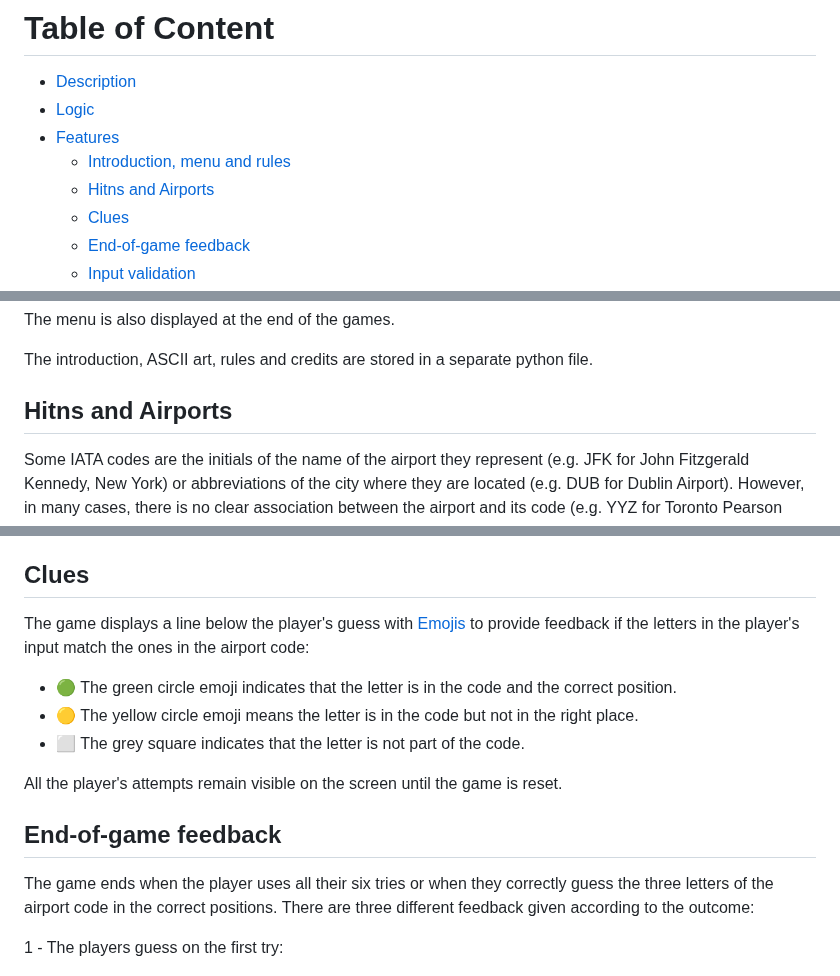
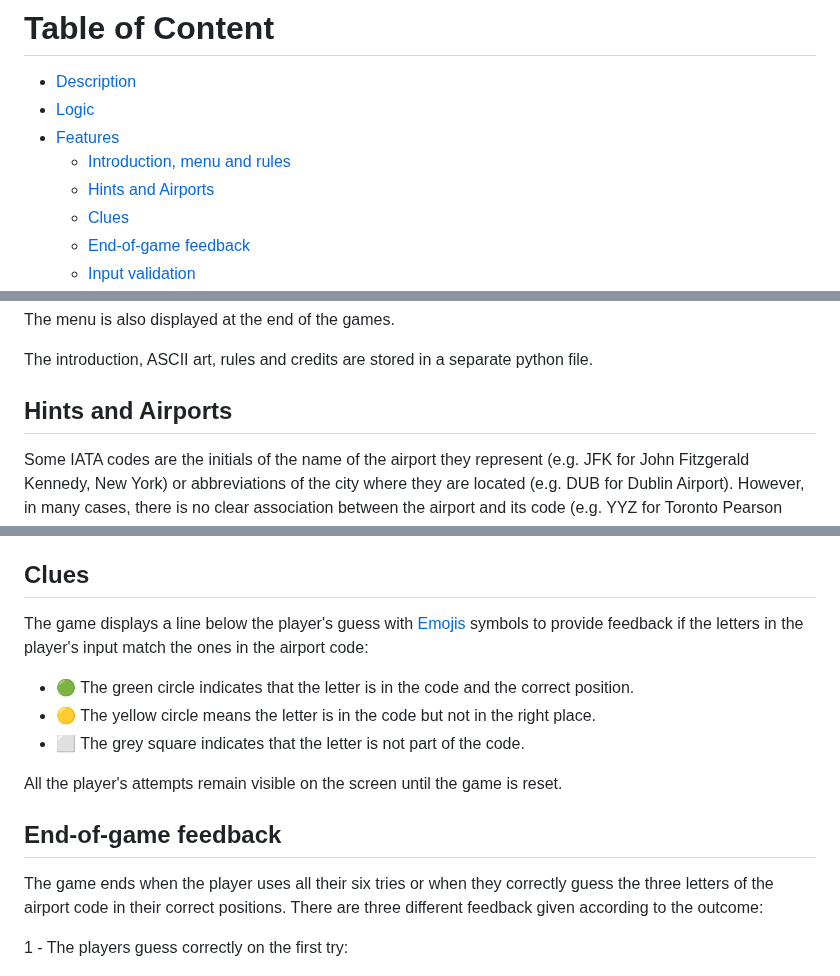
Before and after one commit to Code-Institute-Submissions/zemaciel-project3, a Markdown page: README.md, 3 parts joined by grey strips. Rendered like a GitHub page.

```diff
--- a/README.md
+++ b/README.md
@@ -12,7 +12,7 @@ Live site at [https://airport-codes-game.herokuapp.com/](https://airport-codes-g
 - [Logic](#logic)
 - [Features](#features)
   * [Introduction, menu and rules](#introduction-menu-and-rules)
-  * [Hitns and Airports](#hitns-and-airports)
+  * [Hints and Airports](#hints-and-airports)
   * [Clues](#clues)
   * [End-of-game feedback](#end-of-game-feedback)
   * [Input validation](#input-validation)
@@ -47,7 +47,7 @@ The menu is also displayed at the end of the games.
 
 The introduction, ASCII art, rules and credits are stored in a separate python file.
 
-## Hitns and Airports
+## Hints and Airports
 Some IATA codes are the initials of the name of the airport they represent (e.g. JFK for John Fitzgerald Kennedy, New York) or abbreviations of the city where they are located (e.g. DUB for Dublin Airport). However, in many cases, there is no clear association between the airport and its code (e.g. YYZ for Toronto Pearson International Airport).
 
 Also,  asking the players to guess any three-letter code could lead to frustration. They could spend all their six attempts before getting any clue.
@@ -59,19 +59,19 @@ Instead, a hint about the airport's location is displayed at the start of every
 The list of airports and hints are in two different dictionaries in a separate python file.
 
 ## Clues
-The game displays a line below the player's guess with [Emojis](https://en.wikipedia.org/wiki/Emoji) to provide feedback if the letters in the player's input match the ones in the airport code:
+The game displays a line below the player's guess with [Emojis](https://en.wikipedia.org/wiki/Emoji) symbols to provide feedback if the letters in the player's input match the ones in the airport code:
 
-- 🟢 The green circle emoji indicates that the letter is in the code and the correct position.
-- 🟡 The yellow circle emoji means the letter is in the code but not in the right place.
+- 🟢 The green circle indicates that the letter is in the code and the correct position.
+- 🟡 The yellow circle means the letter is in the code but not in the right place.
 - ⬜️ The grey square indicates that the letter is not part of the code.
 
 All the player's attempts remain visible on the screen until the game is reset.
 
 ## End-of-game feedback
-The game ends when the player uses all their six tries or when they correctly guess the three letters of the airport code in the correct positions.
+The game ends when the player uses all their six tries or when they correctly guess the three letters of the airport code in their correct positions.
 There are three different feedback given according to the outcome:
 
-1 - The players guess on the first try:<br>
+1 - The players guess correctly on the first try:<br>
 
 ![](assets/end_game_1.png)
 
```
Also changed, not shown: other parts of README.md (+12 -15 lines).
